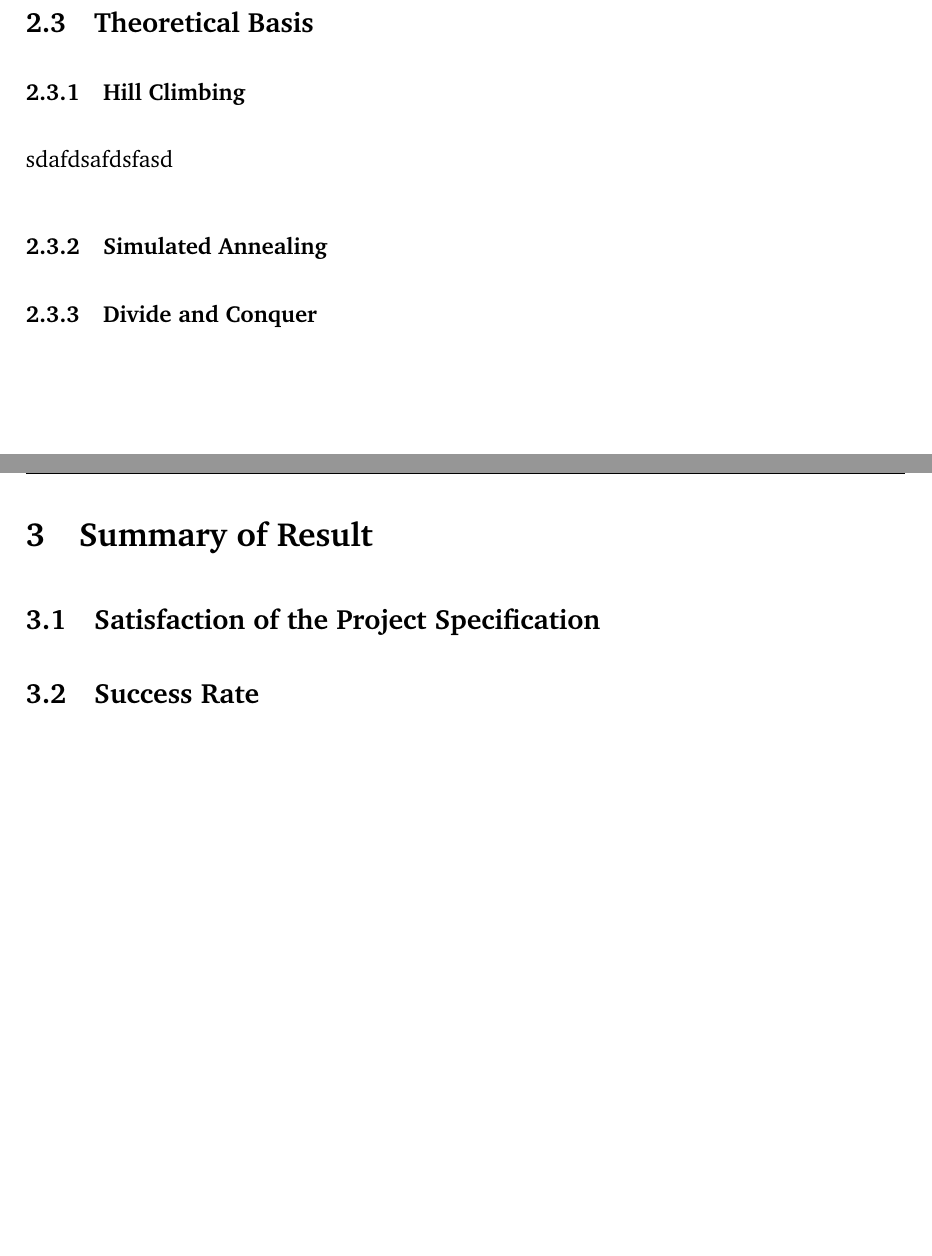
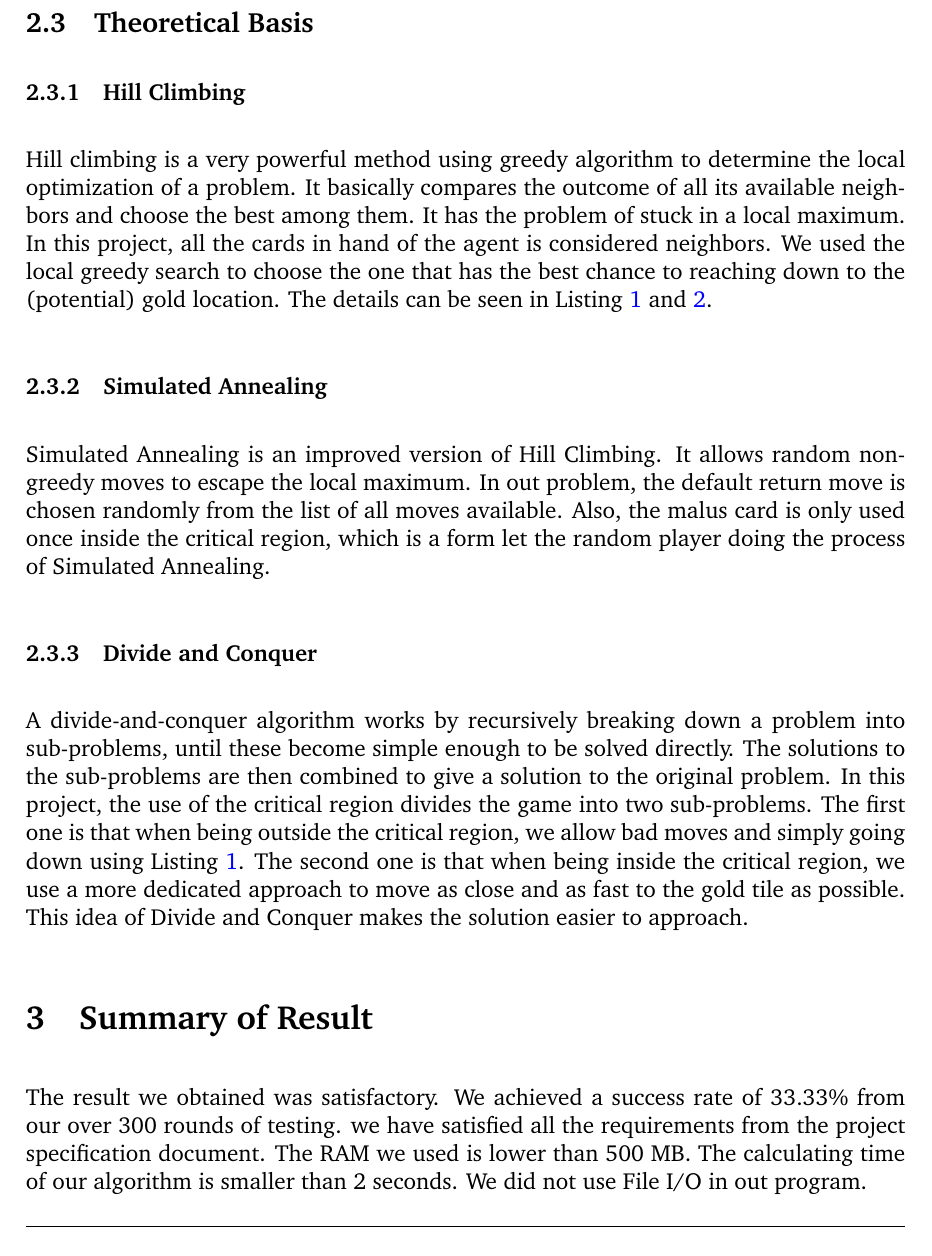
Before and after one commit to du-hr/Saboteur, a LaTeX document (Project Report/COMP424_Project_Report.tex): two parts of pages 7 and 8 of 12 before the commit and part of page 7 of 11 after it, the two joined at a grey line, cut so that both start at the same text. Compiled offline with pdfLaTeX.

Commit message:
part 2 and 3 done

```diff
--- a/Project Report/COMP424_Project_Report.tex
+++ b/Project Report/COMP424_Project_Report.tex
@@ -117,14 +117,14 @@ There were several other methods that were discussed before we started writing t
 \end{enumerate}
 \subsection{Theoretical Basis}
 \subsubsection{Hill Climbing}
-sdafdsafdsfasd
+ Hill climbing is a very powerful method using greedy algorithm to determine the local optimization of a problem. It basically compares the outcome of all its available neighbors and choose the best among them. It has the problem of stuck in a local maximum. In this project, all the cards in hand of the agent is considered neighbors. We used the local greedy search to choose the one that has the best chance to reaching down to the (potential) gold location. The details can be seen in Listing \ref{simple} and \ref{enhanced}.
 \subsubsection{Simulated Annealing}
+Simulated Annealing is an improved version of Hill Climbing. It allows random non-greedy moves to escape the local maximum. In out problem, the default return move is chosen randomly from the list of all moves available. Also, the malus card is only used once inside the critical region, which is a form let the random player doing the process of Simulated Annealing.
 \subsubsection{Divide and Conquer}
-\clearpage
+A divide-and-conquer algorithm works by recursively breaking down a problem into sub-problems, until these become simple enough to be solved directly. The solutions to the sub-problems are then combined to give a solution to the original problem. In this project, the use of the critical region divides the game into two sub-problems. The first one is that when being outside the critical region, we allow bad moves and simply going down using Listing \ref{simple}. The second one is that when being inside the critical region, we use a more dedicated approach to move as close and as fast to the gold tile as possible. This idea of Divide and Conquer makes the solution easier to approach.
 
 \section{Summary of Result}
-\subsection{Satisfaction of the Project Specification}
-\subsection{Success Rate}
+The result we obtained was satisfactory. We achieved a success rate of 33.33\% from our over 300 rounds of testing. we have satisfied all the requirements from the project specification document. The RAM we used is lower than 500 MB. The calculating time of our algorithm is smaller than 2 seconds. We did not use File I/O in out program.
 \clearpage
 
 \section{Reflect upon the Approach}
```
Also changed, not shown: Project Report/COMP424_Project_Report.pdf.
